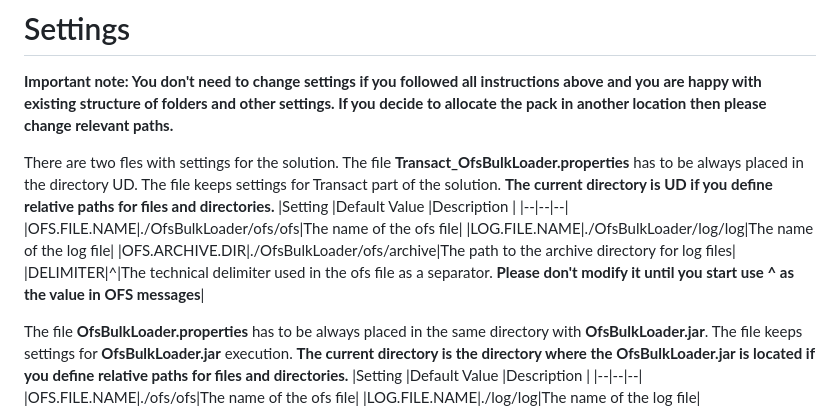
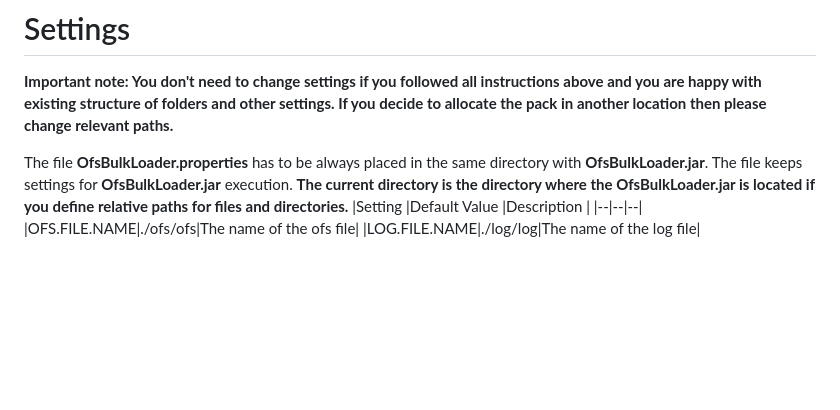
Before and after one commit to alexsave-dev/OfsBulkLoader, a Markdown page: README.md, the part around the change. Drawn GitHub-style; blank space fills up the shorter version.

```diff
--- a/README.md
+++ b/README.md
@@ -75,15 +75,6 @@ The processed OFS file will be in the directory **OfsBulkLoader/ofs/archive** if
 # Settings
 **Important note: You don't need to change settings if you followed all instructions above and you are happy with existing structure of folders and other settings. If you decide to allocate the pack in another location then please change relevant paths.**
 
-There are two fles with settings for the solution.
-The file **Transact_OfsBulkLoader.properties** has to be always placed in the directory UD. The file keeps settings for Transact part of the solution. **The current directory is UD if you define relative paths for files and directories.**
-|Setting  |Default Value  |Description  |
-|--|--|--|
-|OFS.FILE.NAME|./OfsBulkLoader/ofs/ofs|The name of the ofs file|
-|LOG.FILE.NAME|./OfsBulkLoader/log/log|The name of the log file|
-|OFS.ARCHIVE.DIR|./OfsBulkLoader/ofs/archive|The path to the archive directory for log files|
-|DELIMITER|^|The technical delimiter used in the ofs file as a separator. **Please don't modify it until you start use ^ as the value in OFS messages**|
-
 The file **OfsBulkLoader.properties** has to be always placed in the same directory with **OfsBulkLoader.jar**. The file keeps settings for **OfsBulkLoader.jar** execution. **The current directory is the directory where the **OfsBulkLoader.jar** is located if you define relative paths for files and directories.**
 |Setting  |Default Value  |Description  |
 |--|--|--|
```
